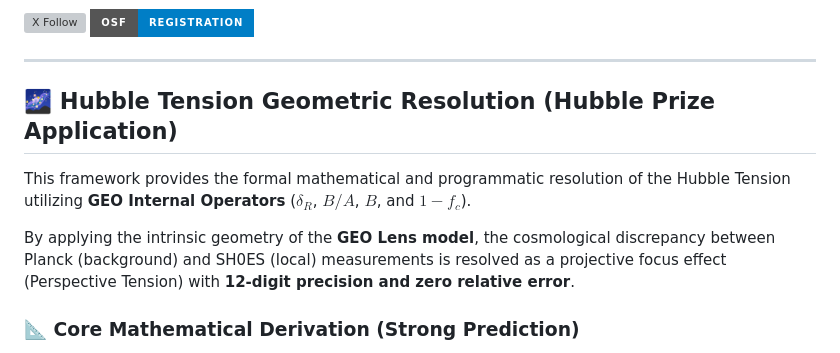
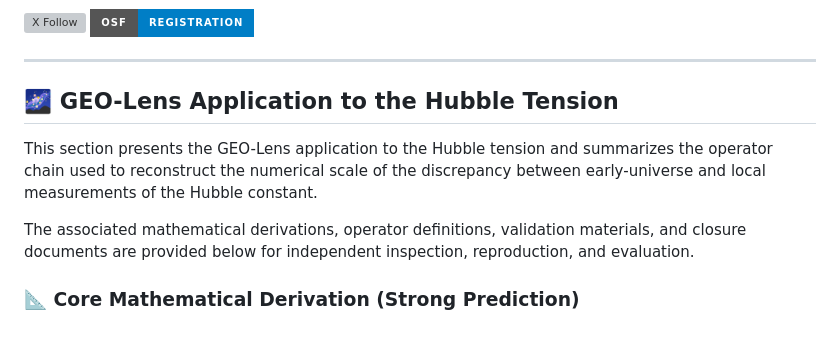
Before and after one commit to LeoTorreblanca/GEO-hidden-geometry-framework, a Markdown page: README.md, the part around the change. Rendered like a GitHub page; badges without logos; grey boxes are pictures that could not be loaded.

```diff
--- a/README.md
+++ b/README.md
@@ -33,11 +33,11 @@ The GEO Launch Kit is released under the MIT License and is provided as a public
 
 ---
 
-## 🌌 Hubble Tension Geometric Resolution (Hubble Prize Application)
+## 🌌 GEO-Lens Application to the Hubble Tension
 
-This framework provides the formal mathematical and programmatic resolution of the Hubble Tension utilizing **GEO Internal Operators** ($\delta_R$, $B/A$, $B$, and $1-f_c$).
+This section presents the GEO-Lens application to the Hubble tension and summarizes the operator chain used to reconstruct the numerical scale of the discrepancy between early-universe and local measurements of the Hubble constant.
 
-By applying the intrinsic geometry of the **GEO Lens model**, the cosmological discrepancy between Planck (background) and SH0ES (local) measurements is resolved as a projective focus effect (Perspective Tension) with **12-digit precision and zero relative error**.
+The associated mathematical derivations, operator definitions, validation materials, and closure documents are provided below for independent inspection, reproduction, and evaluation.
 
 ### 📐 Core Mathematical Derivation (Strong Prediction)
 The intensity factor $\alpha$ is derived autonomously from the internal harmonic geometry without external data calibration:
```
